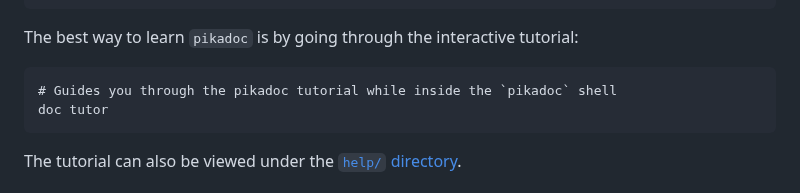
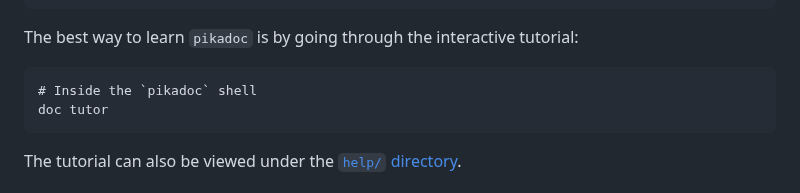
Before and after one commit to ArseAssassin/pikadoc, a Markdown page: README.md, the part around one of its changes. Drawn GitHub-style.

````diff
--- a/README.md
+++ b/README.md
@@ -23,7 +23,7 @@ nix --experimental-features "nix-command flakes" profile install "github:ArseAss
 The best way to learn `pikadoc` is by going through the interactive tutorial:
 
 ```nushell
-# Guides you through the pikadoc tutorial while inside the `pikadoc` shell
+# Inside the `pikadoc` shell
 doc tutor
 ```
 
````
Also changed, not shown: other parts of README.md (+1 -1 lines).
